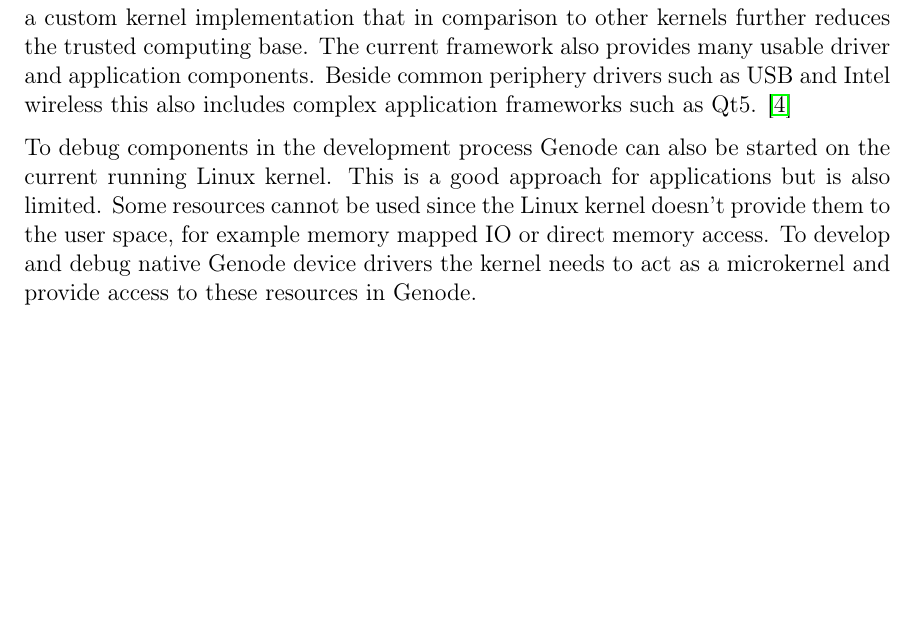
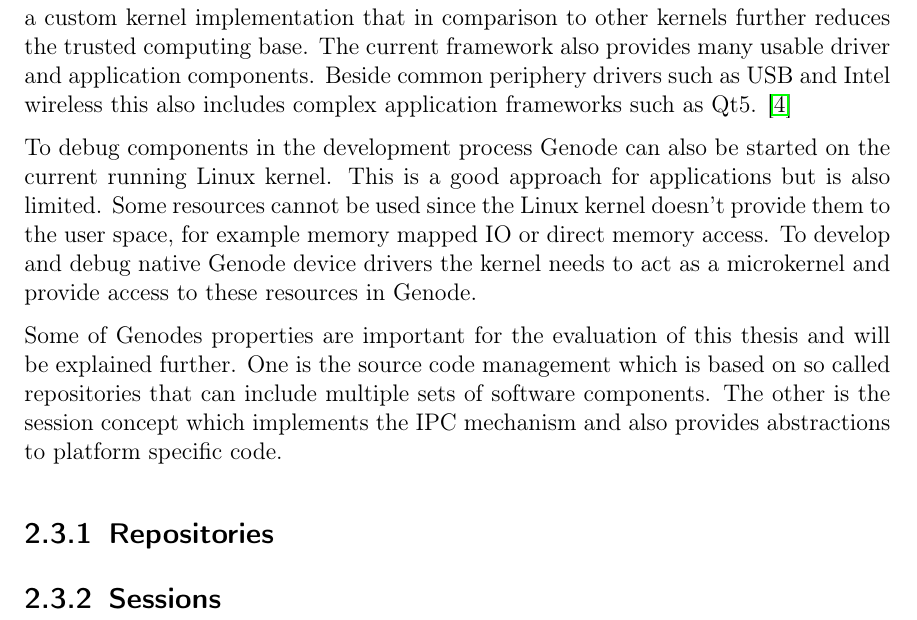
Before and after one commit to jklmnn/base-linux-hw, a LaTeX thesis (doc/thesis.tex): part of page 8 of 22, cut so that both start at the same text, the shorter picture padded with empty space. Compiled offline with pdfLaTeX; a LaTeX package or settings file that is missing is left out.

Commit message:
genode repos and sessions subsec

```diff
--- a/doc/thesis.tex
+++ b/doc/thesis.tex
@@ -218,6 +218,14 @@ DIV=11,
 		This is a good approach for applications but is also limited.
 		Some resources cannot be used since the Linux kernel doesn't provide them to the user space, for example memory mapped IO or direct memory access.
 		To develop and debug native Genode device drivers the kernel needs to act as a microkernel and provide access to these resources in Genode.
+
+		Some of Genodes properties are important for the evaluation of this thesis and will be explained further.
+		One is the source code management which is based on so called repositories that can include multiple sets of software components.
+		The other is the session concept which implements the IPC mechanism and also provides abstractions to platform specific code.
+
+		\subsection{Repositories}
+
+		\subsection{Sessions}
 
 	\chapter{Related work}
 
```
